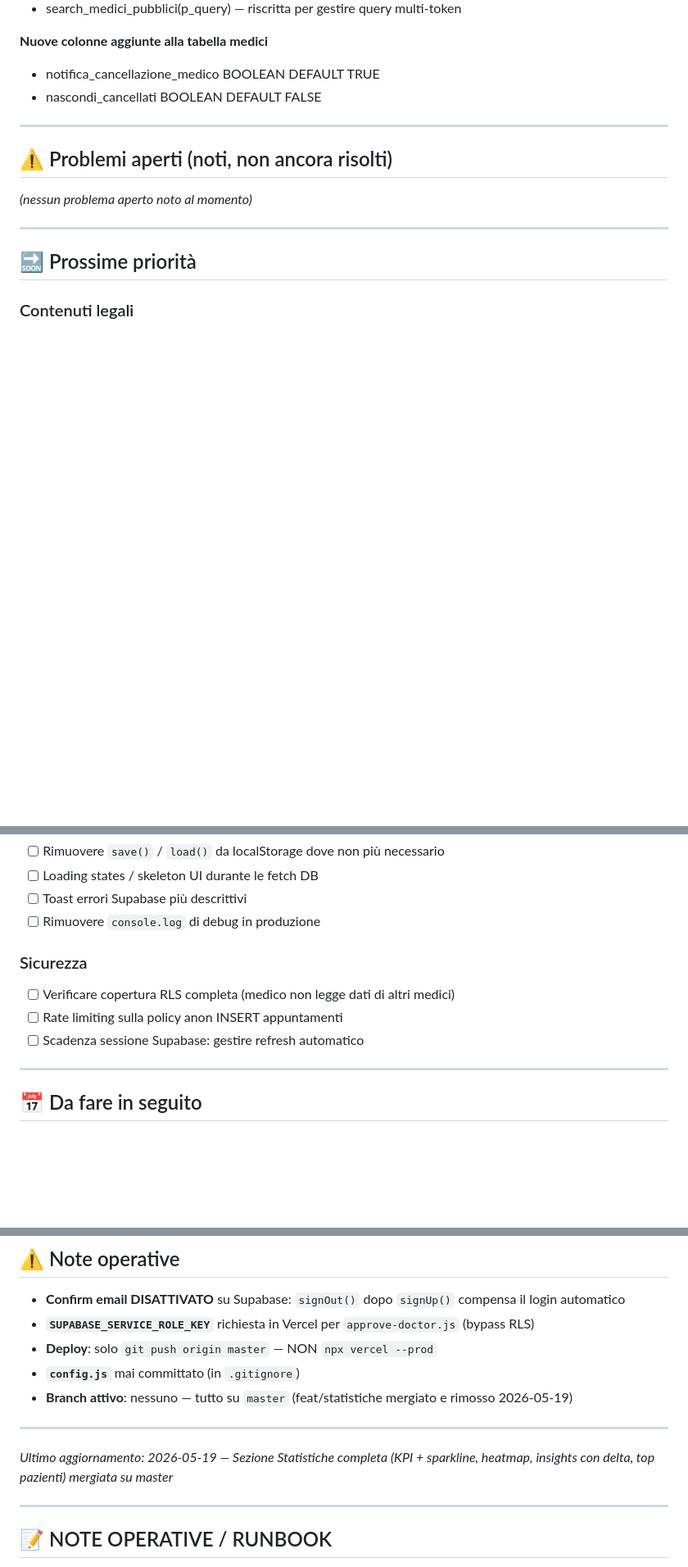
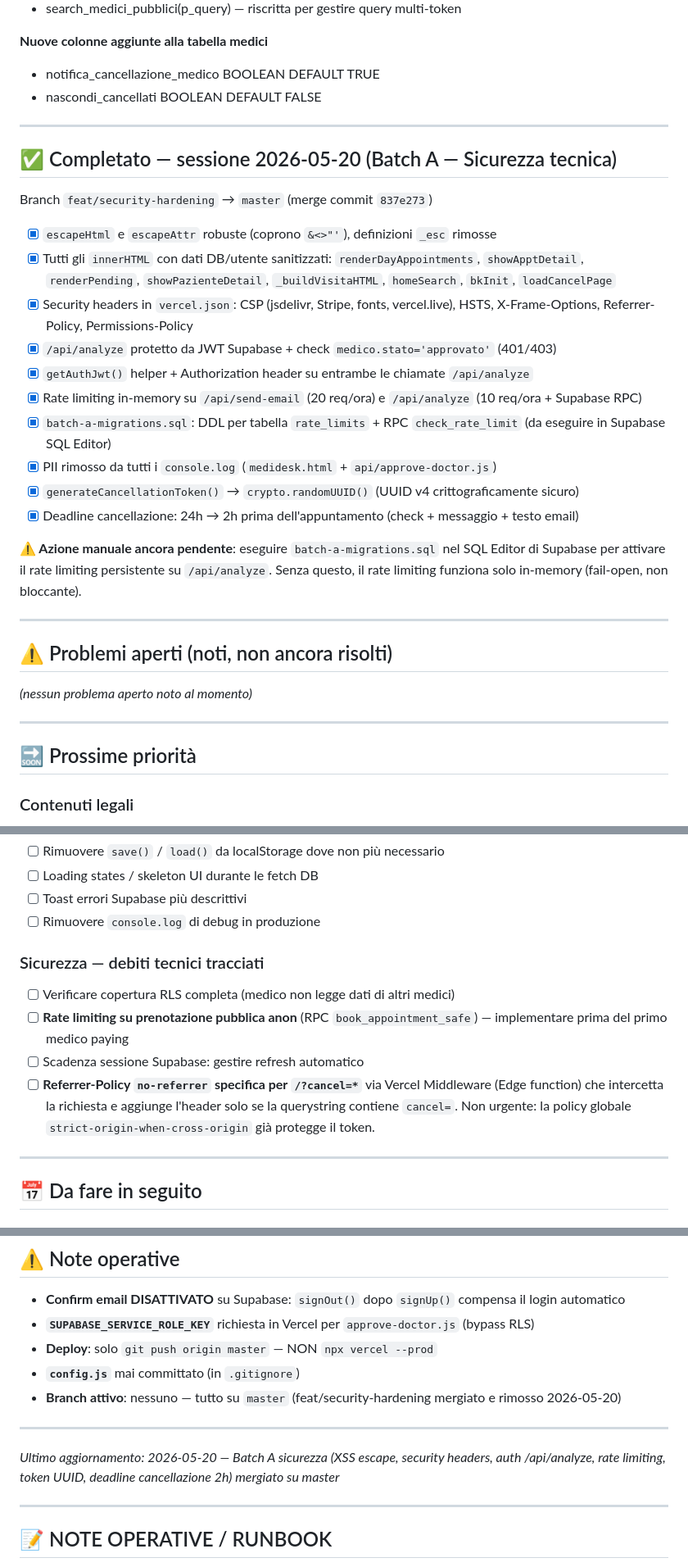
Before and after one commit to fabiocastaldo/medidesk, a Markdown page: TODO.md, 3 parts joined by grey strips. Shown at 82% size. Drawn GitHub-style; blank space fills up the shorter version.

Commit message:
docs: aggiorna TODO con stato Batch A completato

```diff
--- a/TODO.md
+++ b/TODO.md
@@ -248,6 +248,25 @@
 
 ---
 
+## ✅ Completato — sessione 2026-05-20 (Batch A — Sicurezza tecnica)
+
+Branch `feat/security-hardening` → `master` (merge commit `837e273`)
+
+- [x] `escapeHtml` e `escapeAttr` robuste (coprono `&<>"'`), definizioni `_esc` rimosse
+- [x] Tutti gli `innerHTML` con dati DB/utente sanitizzati: `renderDayAppointments`, `showApptDetail`, `renderPending`, `showPazienteDetail`, `_buildVisitaHTML`, `homeSearch`, `bkInit`, `loadCancelPage`
+- [x] Security headers in `vercel.json`: CSP (jsdelivr, Stripe, fonts, vercel.live), HSTS, X-Frame-Options, Referrer-Policy, Permissions-Policy
+- [x] `/api/analyze` protetto da JWT Supabase + check `medico.stato='approvato'` (401/403)
+- [x] `getAuthJwt()` helper + Authorization header su entrambe le chiamate `/api/analyze`
+- [x] Rate limiting in-memory su `/api/send-email` (20 req/ora) e `/api/analyze` (10 req/ora + Supabase RPC)
+- [x] `batch-a-migrations.sql`: DDL per tabella `rate_limits` + RPC `check_rate_limit` (da eseguire in Supabase SQL Editor)
+- [x] PII rimosso da tutti i `console.log` (`medidesk.html` + `api/approve-doctor.js`)
+- [x] `generateCancellationToken()` → `crypto.randomUUID()` (UUID v4 crittograficamente sicuro)
+- [x] Deadline cancellazione: 24h → 2h prima dell'appuntamento (check + messaggio + testo email)
+
+**⚠️ Azione manuale ancora pendente**: eseguire `batch-a-migrations.sql` nel SQL Editor di Supabase per attivare il rate limiting persistente su `/api/analyze`. Senza questo, il rate limiting funziona solo in-memory (fail-open, non bloccante).
+
+---
+
 ## ⚠️ Problemi aperti (noti, non ancora risolti)
 
 *(nessun problema aperto noto al momento)*
@@ -269,10 +288,11 @@
 - [ ] Toast errori Supabase più descrittivi
 - [ ] Rimuovere `console.log` di debug in produzione
 
-### Sicurezza
+### Sicurezza — debiti tecnici tracciati
 - [ ] Verificare copertura RLS completa (medico non legge dati di altri medici)
-- [ ] Rate limiting sulla policy anon INSERT appuntamenti
+- [ ] **Rate limiting su prenotazione pubblica anon** (RPC `book_appointment_safe`) — implementare prima del primo medico paying
 - [ ] Scadenza sessione Supabase: gestire refresh automatico
+- [ ] **Referrer-Policy `no-referrer` specifica per `/?cancel=*`** via Vercel Middleware (Edge function) che intercetta la richiesta e aggiunge l'header solo se la querystring contiene `cancel=`. Non urgente: la policy globale `strict-origin-when-cross-origin` già protegge il token.
 
 ---
 
@@ -309,11 +329,11 @@
 - **`SUPABASE_SERVICE_ROLE_KEY`** richiesta in Vercel per `approve-doctor.js` (bypass RLS)
 - **Deploy**: solo `git push origin master` — NON `npx vercel --prod`
 - **`config.js`** mai committato (in `.gitignore`)
-- **Branch attivo**: nessuno — tutto su `master` (feat/statistiche mergiato e rimosso 2026-05-19)
+- **Branch attivo**: nessuno — tutto su `master` (feat/security-hardening mergiato e rimosso 2026-05-20)
 
 ---
 
-*Ultimo aggiornamento: 2026-05-19 — Sezione Statistiche completa (KPI + sparkline, heatmap, insights con delta, top pazienti) mergiata su master*
+*Ultimo aggiornamento: 2026-05-20 — Batch A sicurezza (XSS escape, security headers, auth /api/analyze, rate limiting, token UUID, deadline cancellazione 2h) mergiato su master*
 
 ---
 
```
